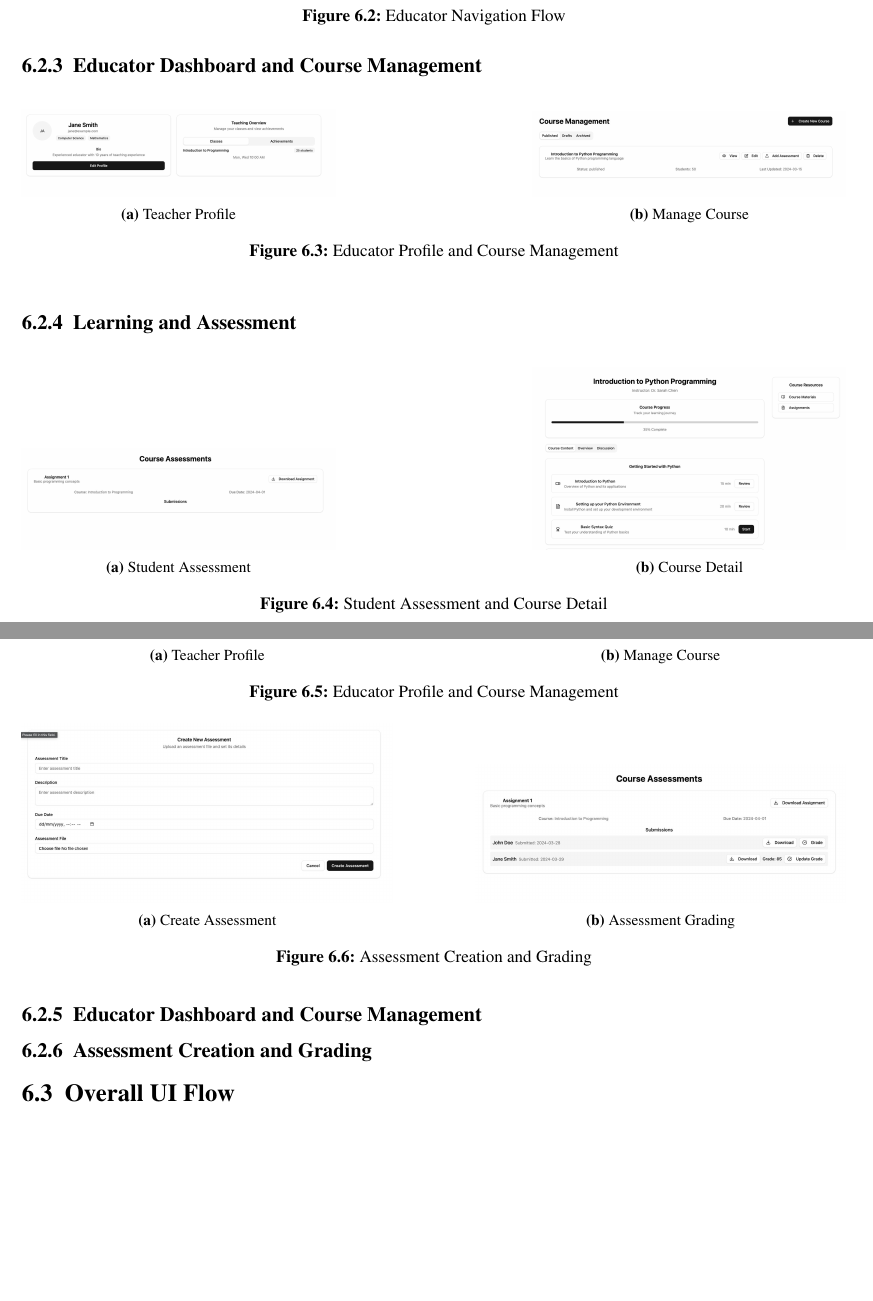
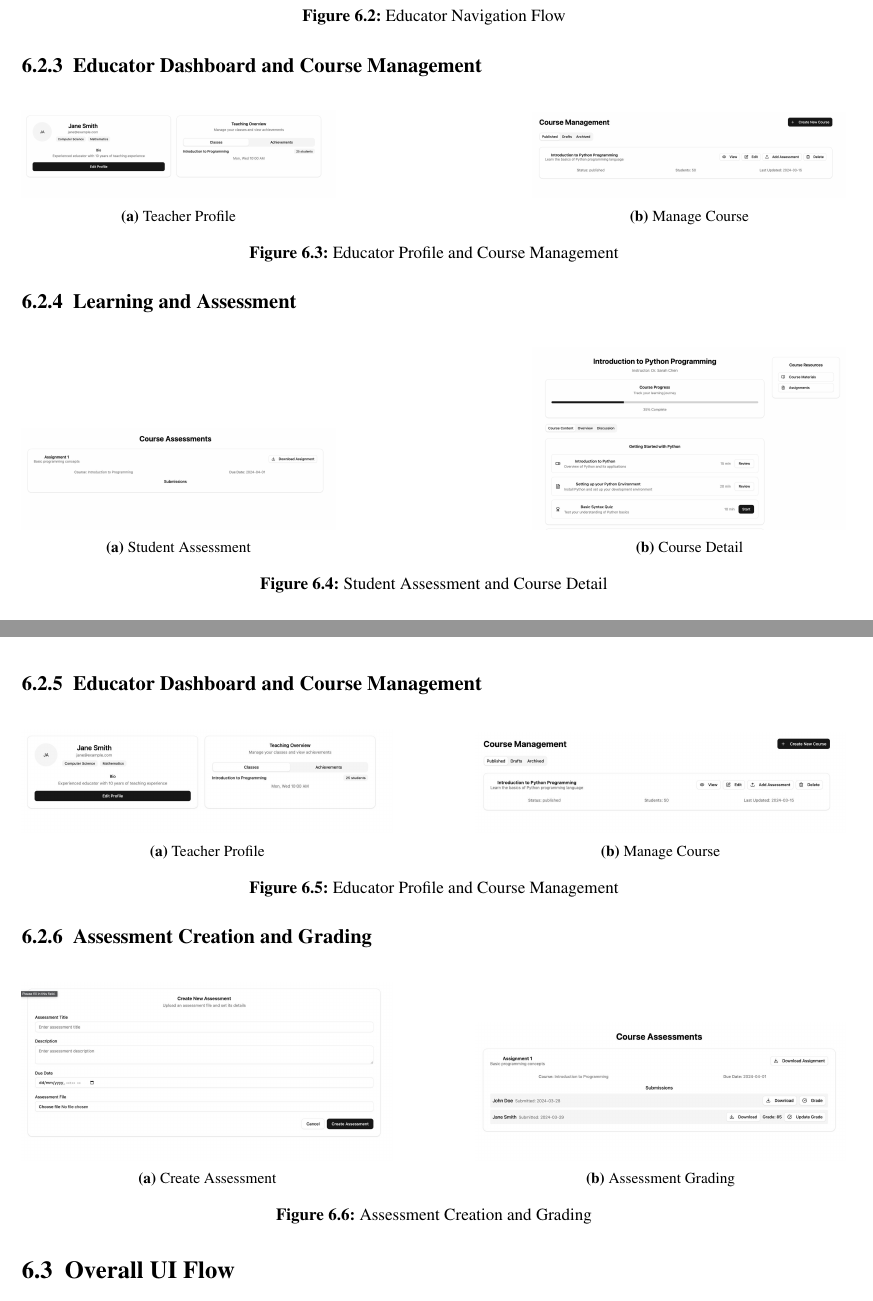
Before and after one commit to Jellyfish227/CSCI3100_Software_Eng, a LaTeX document (docs/design_impl/GroupA2_Design_Implementation.tex): two parts of pages 18 and 19 of 21, joined at a grey line, cut so that both start at the same text, the shorter picture padded with empty space. Compiled offline with pdfLaTeX.

Commit message:
Format modified

```diff
--- a/docs/design_impl/GroupA2_Design_Implementation.tex
+++ b/docs/design_impl/GroupA2_Design_Implementation.tex
@@ -455,7 +455,7 @@ Licence keys must not be predictable and should be stored securely.
 % ---- SWAP ORDER: Educator before Learning/Assessment ----
 
 \subsection{Educator Dashboard and Course Management}
-\begin{figure}[!htbp]
+\begin{figure}[H]
     \centering
     \begin{subfigure}[b]{0.38\textwidth}
         \centering
@@ -472,7 +472,7 @@ Licence keys must not be predictable and should be stored securely.
 \end{figure}
 
 \subsection{Learning and Assessment}
-\begin{figure}[!htbp]
+\begin{figure}[H]
     \centering
     \begin{subfigure}[b]{0.38\textwidth}
         \centering
@@ -489,7 +489,7 @@ Licence keys must not be predictable and should be stored securely.
 \end{figure}
 
 \subsection{Educator Dashboard and Course Management}
-\begin{figure}[ht]
+\begin{figure}[H]
     \centering
     \begin{subfigure}[b]{0.45\textwidth}
         \centering
@@ -506,7 +506,7 @@ Licence keys must not be predictable and should be stored securely.
 \end{figure}
 
 \subsection{Assessment Creation and Grading}
-\begin{figure}[ht]
+\begin{figure}[H]
     \centering
     \begin{subfigure}[b]{0.45\textwidth}
         \centering
```
Also changed, not shown: 1 other file.
